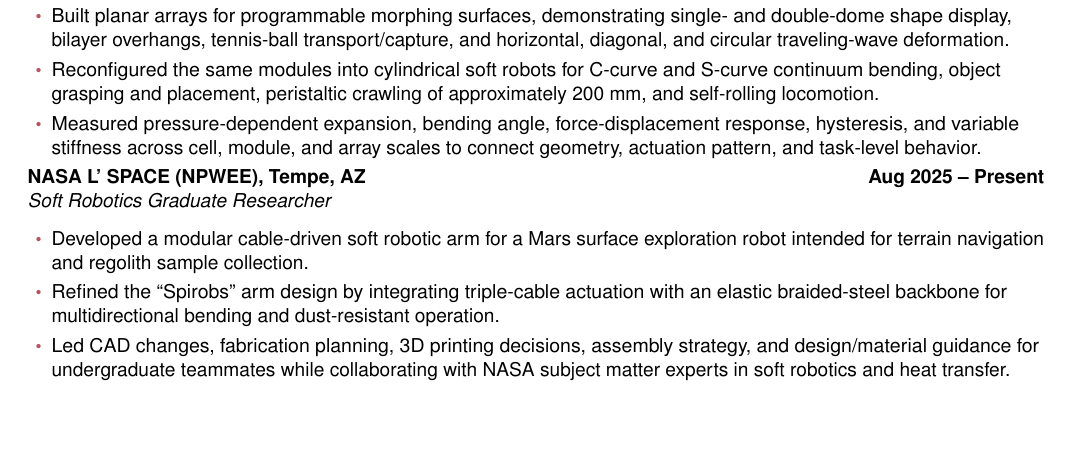
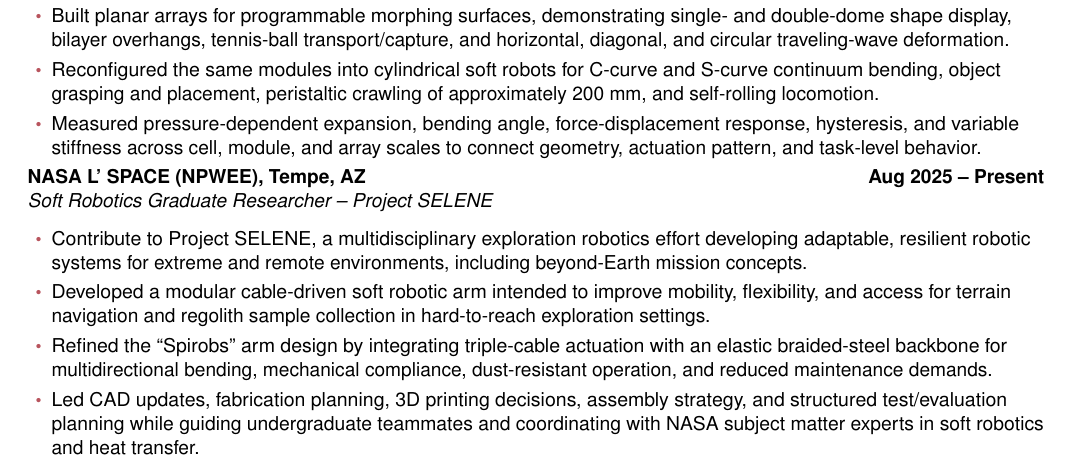
Before and after one commit to nalalalan/aolabs-site, a LaTeX CV (cv/alan-nguyen-pham-cv.tex): part of page 1 of 4, cut so that both start at the same text, the shorter picture padded with empty space. Compiled offline with pdfLaTeX.

Commit message:
Strengthen Project SELENE CV section

```diff
--- a/cv/alan-nguyen-pham-cv.tex
+++ b/cv/alan-nguyen-pham-cv.tex
@@ -87,11 +87,12 @@ Soft robotics; reconfigurable robotic materials; morphing surfaces; architected
   \item Measured pressure-dependent expansion, bending angle, force-displacement response, hysteresis, and variable stiffness across cell, module, and array scales to connect geometry, actuation pattern, and task-level behavior.
 \end{itemize}
 
-\roleentry{NASA L' SPACE (NPWEE), Tempe, AZ}{Aug 2025 -- Present}{Soft Robotics Graduate Researcher}{}
+\roleentry{NASA L' SPACE (NPWEE), Tempe, AZ}{Aug 2025 -- Present}{Soft Robotics Graduate Researcher -- Project SELENE}{}
 \begin{itemize}
-  \item Developed a modular cable-driven soft robotic arm for a Mars surface exploration robot intended for terrain navigation and regolith sample collection.
-  \item Refined the ``Spirobs'' arm design by integrating triple-cable actuation with an elastic braided-steel backbone for multidirectional bending and dust-resistant operation.
-  \item Led CAD changes, fabrication planning, 3D printing decisions, assembly strategy, and design/material guidance for undergraduate teammates while collaborating with NASA subject matter experts in soft robotics and heat transfer.
+  \item Contribute to Project SELENE, a multidisciplinary exploration robotics effort developing adaptable, resilient robotic systems for extreme and remote environments, including beyond-Earth mission concepts.
+  \item Developed a modular cable-driven soft robotic arm intended to improve mobility, flexibility, and access for terrain navigation and regolith sample collection in hard-to-reach exploration settings.
+  \item Refined the ``Spirobs'' arm design by integrating triple-cable actuation with an elastic braided-steel backbone for multidirectional bending, mechanical compliance, dust-resistant operation, and reduced maintenance demands.
+  \item Led CAD updates, fabrication planning, 3D printing decisions, assembly strategy, and structured test/evaluation planning while guiding undergraduate teammates and coordinating with NASA subject matter experts in soft robotics and heat transfer.
 \end{itemize}
 
 \roleentry{Sandia National Laboratories, Albuquerque, NM}{June 2025 -- Aug 2025}{Graduate Research Intern -- Nonlinear Mechanics and Dynamics (NOMAD) Research Institute}{}
```
Also changed, not shown: cv/alan-nguyen-pham-cv.pdf.
